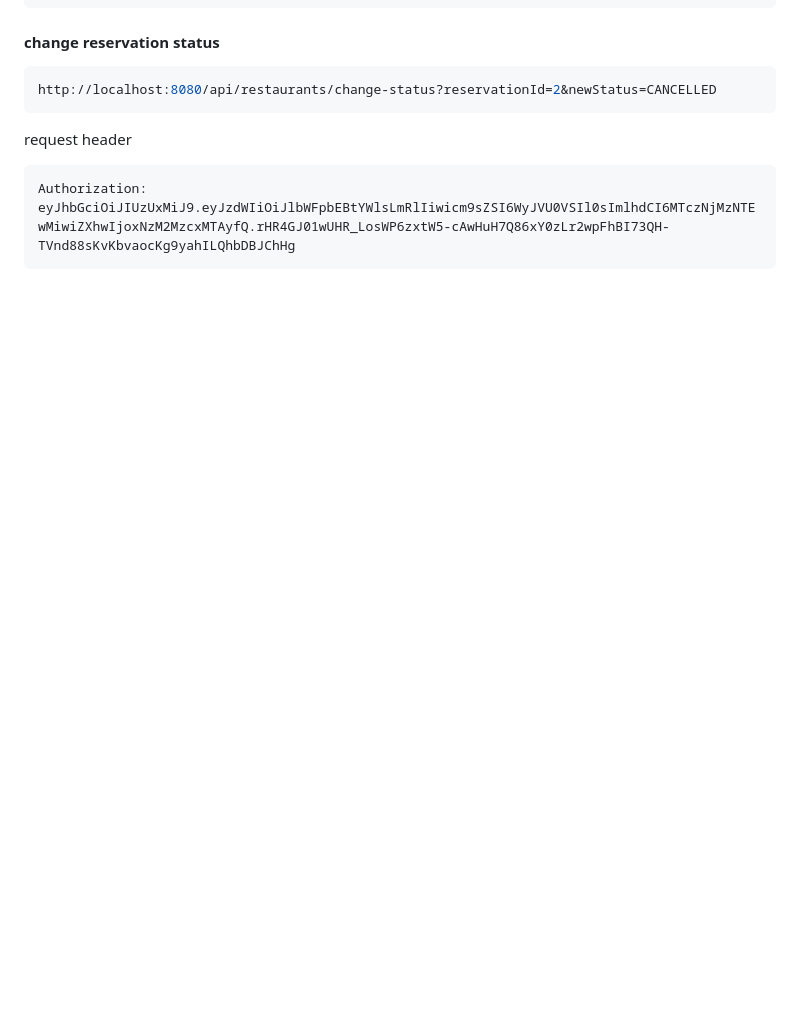
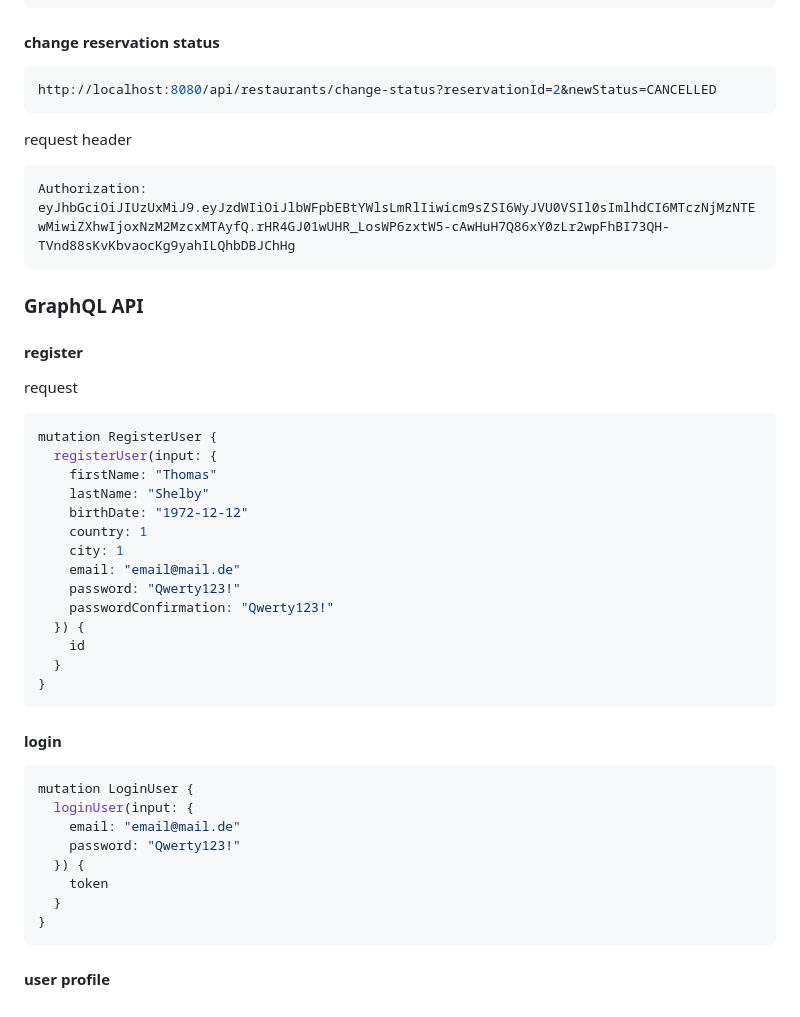
Before and after one commit to amilbek/reservelt, a Markdown page: README.md, the part around the change. Drawn GitHub-style; blank space fills up the shorter version.

````diff
--- a/README.md
+++ b/README.md
@@ -339,3 +339,38 @@ request header
 ```bash
 Authorization: eyJhbGciOiJIUzUxMiJ9.eyJzdWIiOiJlbWFpbEBtYWlsLmRlIiwicm9sZSI6WyJVU0VSIl0sImlhdCI6MTczNjMzNTEwMiwiZXhwIjoxNzM2MzcxMTAyfQ.rHR4GJ01wUHR_LosWP6zxtW5-cAwHuH7Q86xY0zLr2wpFhBI73QH-TVnd88sKvKbvaocKg9yahILQhbDBJChHg
 ```
+
+
+### GraphQL API
+#### register
+request
+```bash
+mutation RegisterUser {
+  registerUser(input: {
+    firstName: "Thomas"
+    lastName: "Shelby"
+    birthDate: "1972-12-12"
+    country: 1
+    city: 1
+    email: "email@mail.de"
+    password: "Qwerty123!"
+    passwordConfirmation: "Qwerty123!"
+  }) {
+    id
+  }
+}
+```
+
+#### login
+```bash
+mutation LoginUser {
+  loginUser(input: {
+    email: "email@mail.de"
+    password: "Qwerty123!"
+  }) {
+    token
+  }
+}
+```
+
+#### user profile
````
